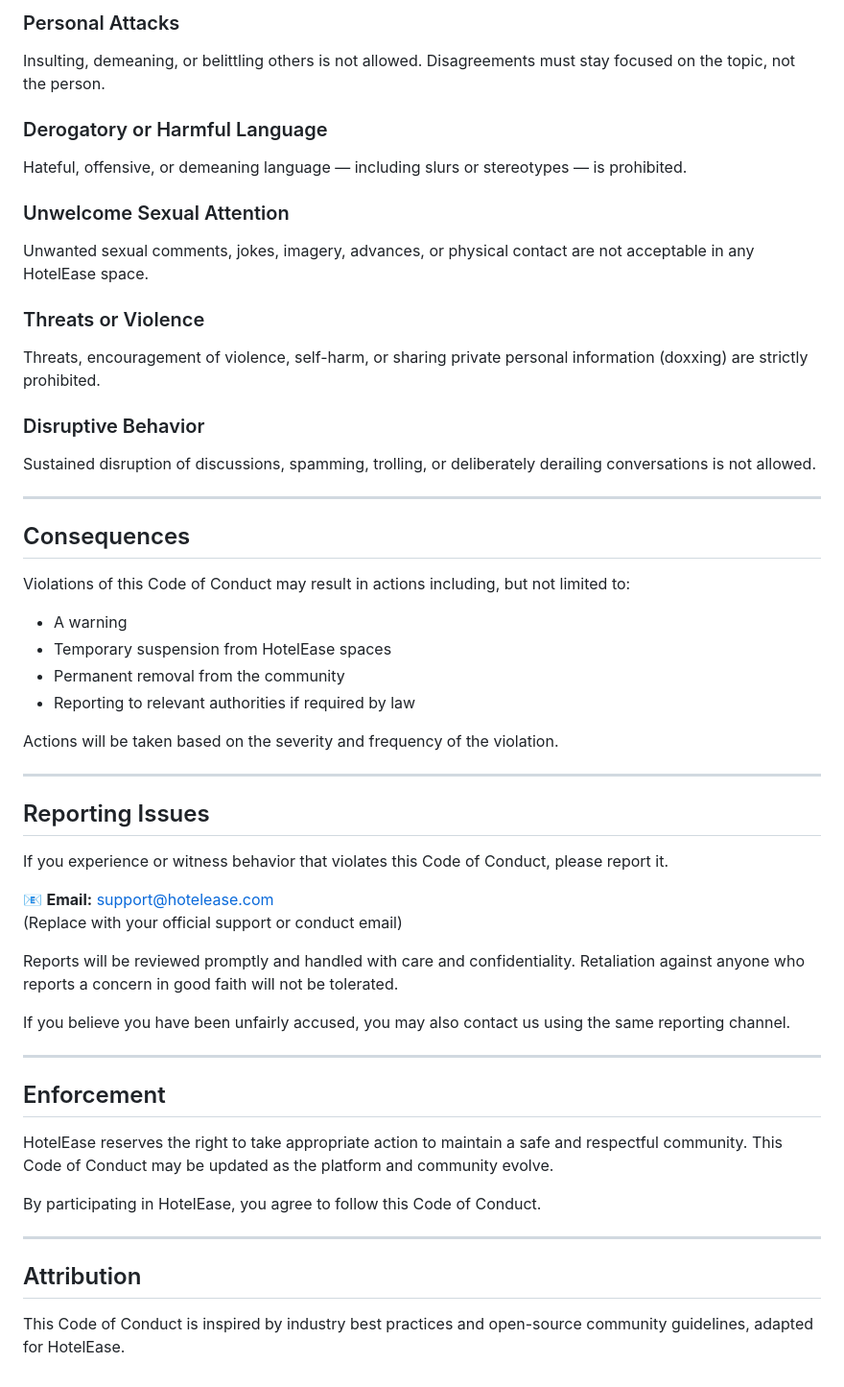
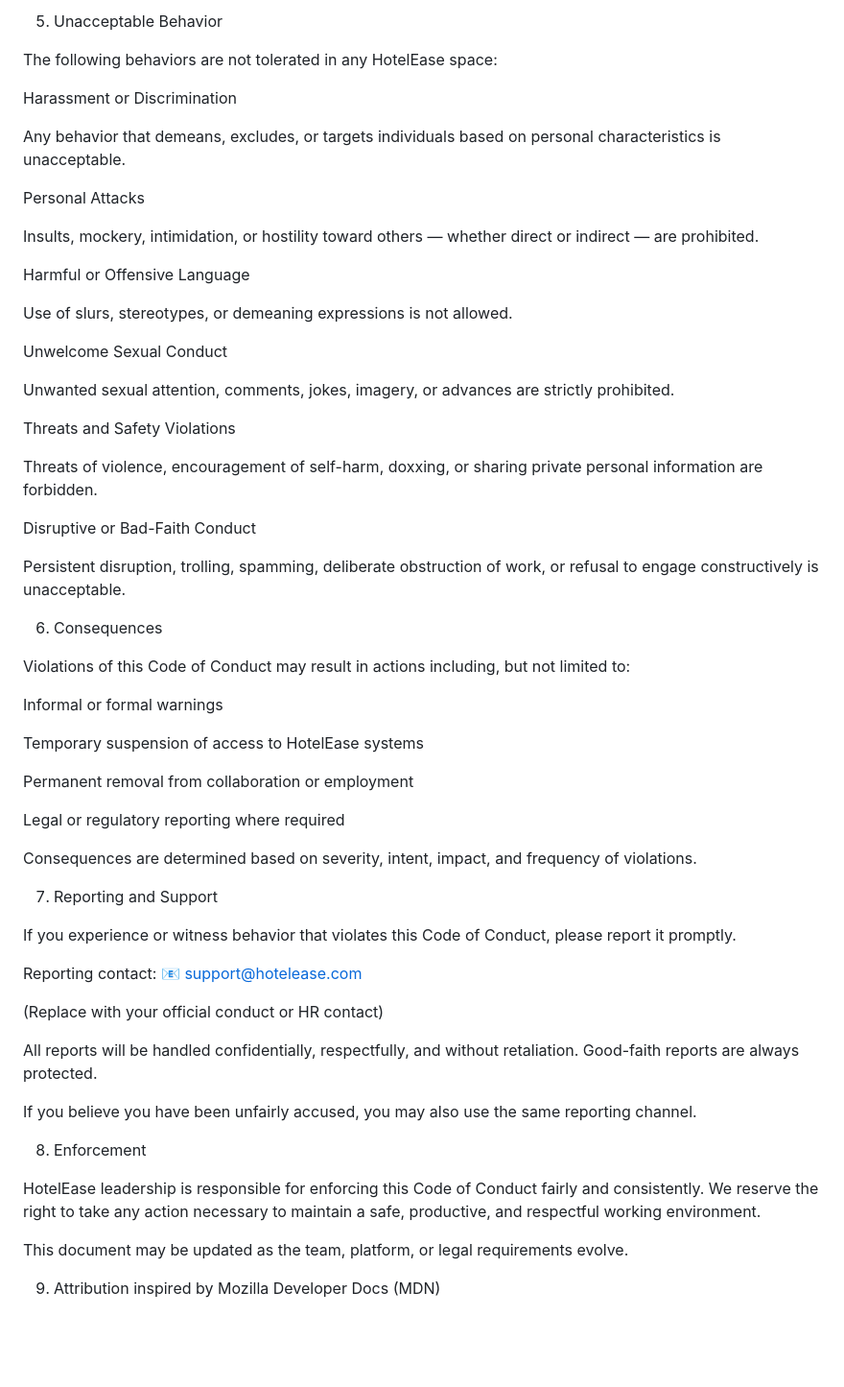
Before and after one commit to Abfazil/hotel-booking-, a Markdown page: CODE_OF_CONDUCT.md, the part around the change printed below. Shown: that part at 96% size. Drawn GitHub-style; blank space fills up the shorter version.

Commit message:
Updated code of conduct

```diff
--- a/CODE_OF_CONDUCT.md
+++ b/CODE_OF_CONDUCT.md
@@ -71,55 +83,66 @@ Any form of harassment, discrimination, or exclusion based on personal character
 
-### Personal Attacks
-Insulting, demeaning, or belittling others is not allowed. Disagreements must stay focused on the topic, not the person.
+5. Unacceptable Behavior
 
-### Derogatory or Harmful Language
-Hateful, offensive, or demeaning language — including slurs or stereotypes — is prohibited.
+The following behaviors are not tolerated in any HotelEase space:
 
-### Unwelcome Sexual Attention
-Unwanted sexual comments, jokes, imagery, advances, or physical contact are not acceptable in any HotelEase space.
+Harassment or Discrimination
 
-### Threats or Violence
-Threats, encouragement of violence, self-harm, or sharing private personal information (doxxing) are strictly prohibited.
+Any behavior that demeans, excludes, or targets individuals based on personal characteristics is unacceptable.
 
-### Disruptive Behavior
-Sustained disruption of discussions, spamming, trolling, or deliberately derailing conversations is not allowed.
+Personal Attacks
 
----
+Insults, mockery, intimidation, or hostility toward others — whether direct or indirect — are prohibited.
 
-## Consequences
+Harmful or Offensive Language
+
+Use of slurs, stereotypes, or demeaning expressions is not allowed.
+
+Unwelcome Sexual Conduct
+
+Unwanted sexual attention, comments, jokes, imagery, or advances are strictly prohibited.
+
+Threats and Safety Violations
+
+Threats of violence, encouragement of self-harm, doxxing, or sharing private personal information are forbidden.
+
+Disruptive or Bad-Faith Conduct
+
+Persistent disruption, trolling, spamming, deliberate obstruction of work, or refusal to engage constructively is unacceptable.
+
+6. Consequences
 
 Violations of this Code of Conduct may result in actions including, but not limited to:
 
-- A warning
-- Temporary suspension from HotelEase spaces
-- Permanent removal from the community
-- Reporting to relevant authorities if required by law
+Informal or formal warnings
 
-Actions will be taken based on the severity and frequency of the violation.
+Temporary suspension of access to HotelEase systems
 
----
+Permanent removal from collaboration or employment
 
-## Reporting Issues
+Legal or regulatory reporting where required
 
-If you experience or witness behavior that violates this Code of Conduct, please report it.
+Consequences are determined based on severity, intent, impact, and frequency of violations.
 
-📧 **Email:** support@hotelease.com
-(Replace with your official support or conduct email)
+7. Reporting and Support
 
-Reports will be reviewed promptly and handled with care and confidentiality. Retaliation against anyone who reports a concern in good faith will not be tolerated.
+If you experience or witness behavior that violates this Code of Conduct, please report it promptly.
 
-If you believe you have been unfairly accused, you may also contact us using the same reporting channel.
+Reporting contact:
+📧 support@hotelease.com
 
----
+(Replace with your official conduct or HR contact)
 
-## Enforcement
+All reports will be handled confidentially, respectfully, and without retaliation.
+Good-faith reports are always protected.
 
-HotelEase reserves the right to take appropriate action to maintain a safe and respectful community. This Code of Conduct may be updated as the platform and community evolve.
+If you believe you have been unfairly accused, you may also use the same reporting channel.
 
-By participating in HotelEase, you agree to follow this Code of Conduct.
+8. Enforcement
 
----
+HotelEase leadership is responsible for enforcing this Code of Conduct fairly and consistently.
+We reserve the right to take any action necessary to maintain a safe, productive, and respectful working environment.
 
-## Attribution
+This document may be updated as the team, platform, or legal requirements evolve.
 
-This Code of Conduct is inspired by industry best practices and open-source community guidelines, adapted for HotelEase.
+9. Attribution
+inspired by Mozilla Developer Docs (MDN)
```
Also changed, not shown: other parts of CODE_OF_CONDUCT.md (+58 -46 lines).
